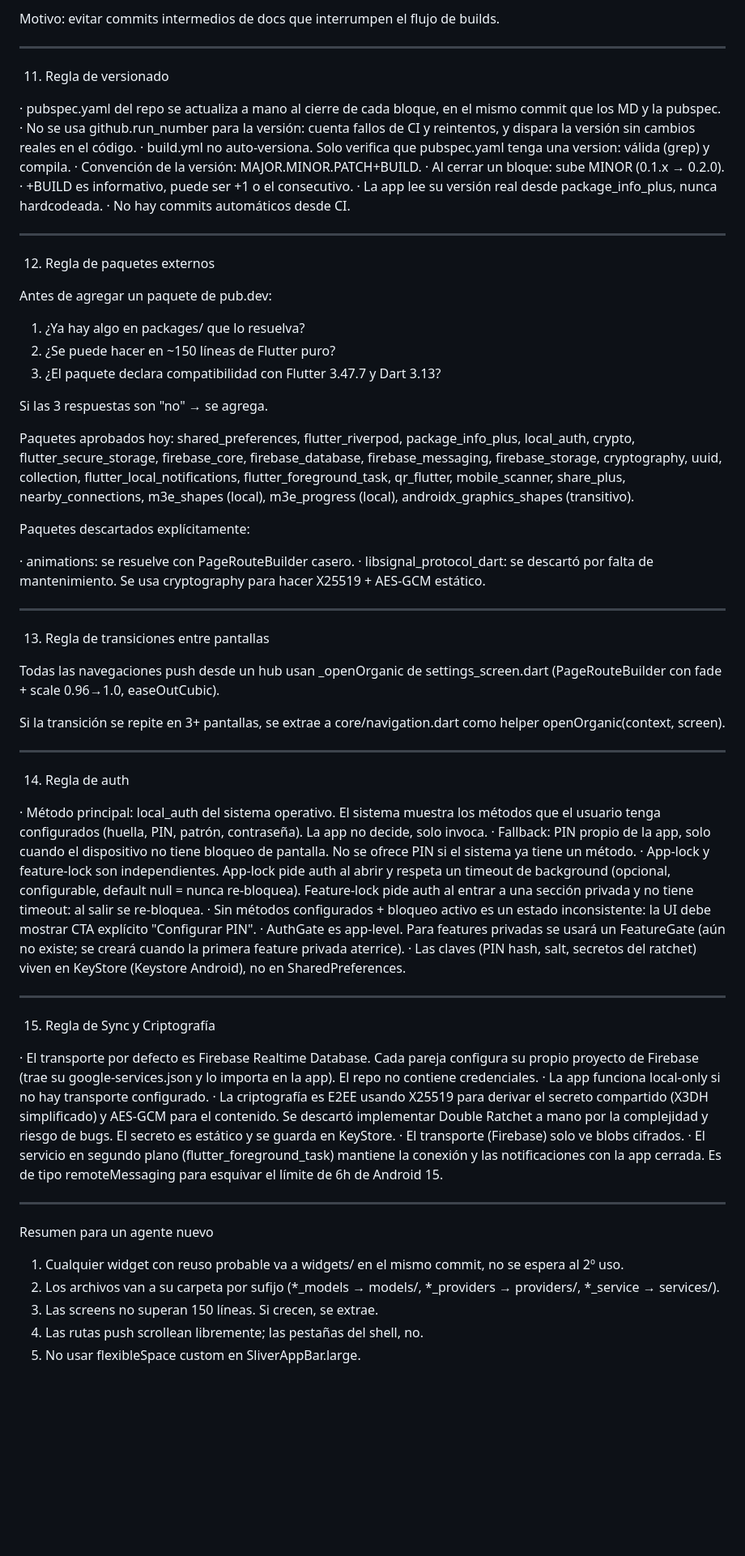
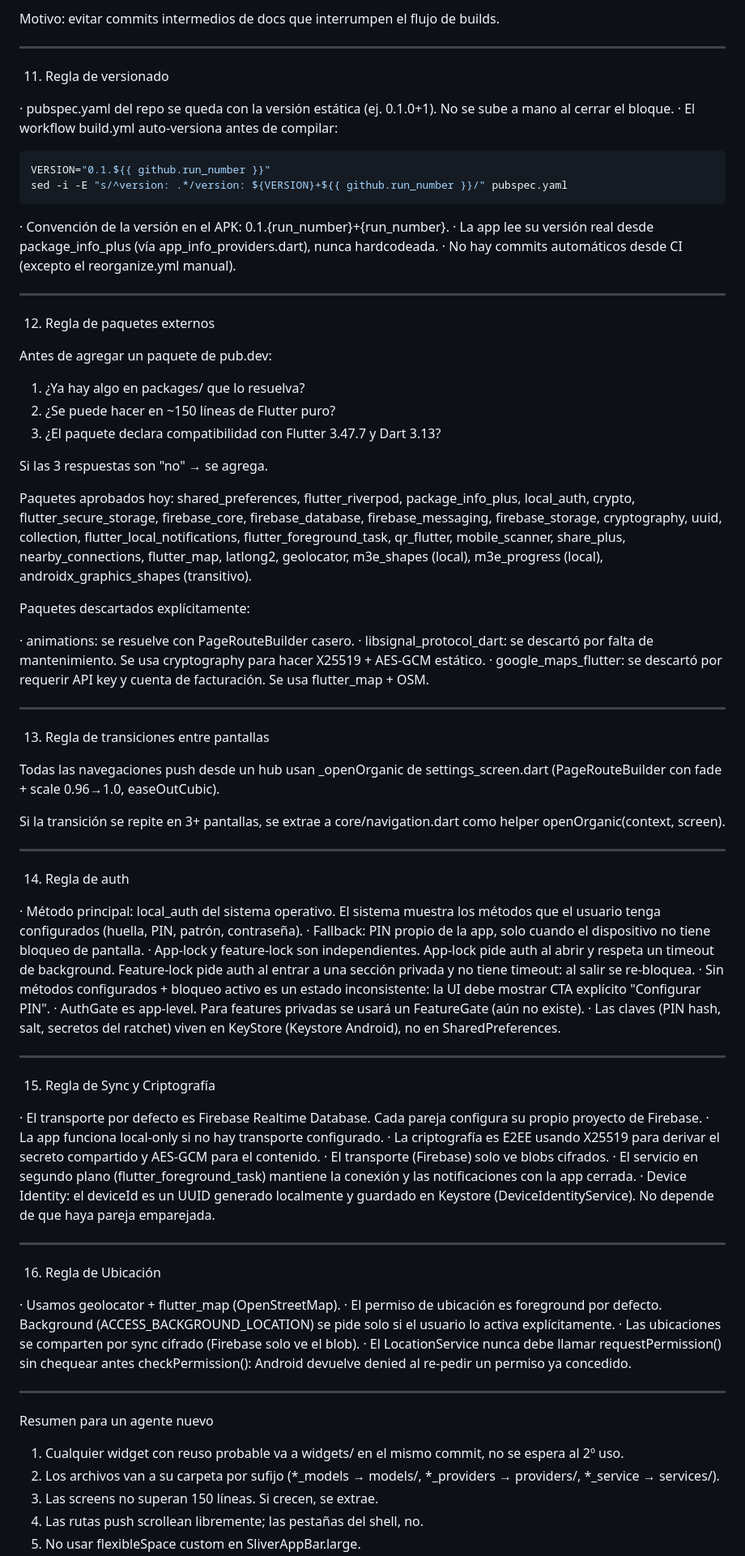
Before and after one commit to iruletas/ailoviu-app, a Markdown page: tools/ARQUITECTURA.md, the part around one of its changes. Shown at 81% size. GitHub-like rendering; blank space fills up the shorter version.

Commit message:
Actualizar ARQUITECTURA.md

````diff
--- a/tools/ARQUITECTURA.md
+++ b/tools/ARQUITECTURA.md
@@ -241,24 +207,19 @@ actualizan en un commit único al cierre de la sesión.
 
-Motivo: evitar commits intermedios de docs que interrumpen el flujo
-de builds.
+Motivo: evitar commits intermedios de docs que interrumpen el flujo de builds.
 
 ---
 
 11. Regla de versionado
 
-· pubspec.yaml del repo se actualiza a mano al cierre de cada
-bloque, en el mismo commit que los MD y la pubspec.
-· No se usa github.run_number para la versión: cuenta fallos de
-CI y reintentos, y dispara la versión sin cambios reales en el
-código.
-· build.yml no auto-versiona. Solo verifica que pubspec.yaml
-tenga una version: válida (grep) y compila.
-· Convención de la versión: MAJOR.MINOR.PATCH+BUILD.
-· Al cerrar un bloque: sube MINOR (0.1.x → 0.2.0).
-· +BUILD es informativo, puede ser +1 o el consecutivo.
-· La app lee su versión real desde package_info_plus, nunca
-hardcodeada.
-· No hay commits automáticos desde CI.
+· pubspec.yaml del repo se queda con la versión estática (ej. 0.1.0+1). No se sube a mano al cerrar el bloque.
+· El workflow build.yml auto-versiona antes de compilar:
+  ```yaml
+  VERSION="0.1.${{ github.run_number }}"
+  sed -i -E "s/^version: .*/version: ${VERSION}+${{ github.run_number }}/" pubspec.yaml
+  ```
+· Convención de la versión en el APK: 0.1.{run_number}+{run_number}.
+· La app lee su versión real desde package_info_plus (vía app_info_providers.dart), nunca hardcodeada.
+· No hay commits automáticos desde CI (excepto el reorganize.yml manual).
 
 ---
 
@@ -272,78 +233,59 @@ Antes de agregar un paquete de pub.dev:
 
 Si las 3 respuestas son "no" → se agrega.
 
-Paquetes aprobados hoy: shared_preferences, flutter_riverpod,
-package_info_plus, local_auth, crypto, flutter_secure_storage,
-firebase_core, firebase_database, firebase_messaging, firebase_storage,
-cryptography, uuid, collection, flutter_local_notifications,
-flutter_foreground_task, qr_flutter, mobile_scanner, share_plus,
-nearby_connections, m3e_shapes (local), m3e_progress (local),
-androidx_graphics_shapes (transitivo).
+Paquetes aprobados hoy: shared_preferences, flutter_riverpod, package_info_plus, local_auth, crypto, flutter_secure_storage, firebase_core, firebase_database, firebase_messaging, firebase_storage, cryptography, uuid, collection, flutter_local_notifications, flutter_foreground_task, qr_flutter, mobile_scanner, share_plus, nearby_connections, flutter_map, latlong2, geolocator, m3e_shapes (local), m3e_progress (local), androidx_graphics_shapes (transitivo).
 
 Paquetes descartados explícitamente:
 
 · animations: se resuelve con PageRouteBuilder casero.
-· libsignal_protocol_dart: se descartó por falta de mantenimiento. Se
-usa cryptography para hacer X25519 + AES-GCM estático.
+· libsignal_protocol_dart: se descartó por falta de mantenimiento. Se usa cryptography para hacer X25519 + AES-GCM estático.
+· google_maps_flutter: se descartó por requerir API key y cuenta de facturación. Se usa flutter_map + OSM.
 
 ---
 
 13. Regla de transiciones entre pantallas
 
-Todas las navegaciones push desde un hub usan _openOrganic de
-settings_screen.dart (PageRouteBuilder con fade + scale
-0.96→1.0, easeOutCubic).
+Todas las navegaciones push desde un hub usan _openOrganic de settings_screen.dart (PageRouteBuilder con fade + scale 0.96→1.0, easeOutCubic).
 
-Si la transición se repite en 3+ pantallas, se extrae a
-core/navigation.dart como helper openOrganic(context, screen).
+Si la transición se repite en 3+ pantallas, se extrae a core/navigation.dart como helper openOrganic(context, screen).
 
 ---
 
 14. Regla de auth
 
-· Método principal: local_auth del sistema operativo. El sistema
-muestra los métodos que el usuario tenga configurados (huella,
-PIN, patrón, contraseña). La app no decide, solo invoca.
-· Fallback: PIN propio de la app, solo cuando el dispositivo
-no tiene bloqueo de pantalla. No se ofrece PIN si el sistema ya
-tiene un método.
-· App-lock y feature-lock son independientes. App-lock pide auth
-al abrir y respeta un timeout de background (opcional, configurable,
-default null = nunca re-bloquea). Feature-lock pide auth al entrar
-a una sección privada y no tiene timeout: al salir se re-bloquea.
-· Sin métodos configurados + bloqueo activo es un estado
-inconsistente: la UI debe mostrar CTA explícito "Configurar PIN".
-· AuthGate es app-level. Para features privadas se usará un
-FeatureGate (aún no existe; se creará cuando la primera feature
-privada aterrice).
-· Las claves (PIN hash, salt, secretos del ratchet) viven en
-KeyStore (Keystore Android), no en SharedPreferences.
+· Método principal: local_auth del sistema operativo. El sistema muestra los métodos que el usuario tenga configurados (huella, PIN, patrón, contraseña).
+· Fallback: PIN propio de la app, solo cuando el dispositivo no tiene bloqueo de pantalla.
+· App-lock y feature-lock son independientes. App-lock pide auth al abrir y respeta un timeout de background. Feature-lock pide auth al entrar a una sección privada y no tiene timeout: al salir se re-bloquea.
+· Sin métodos configurados + bloqueo activo es un estado inconsistente: la UI debe mostrar CTA explícito "Configurar PIN".
+· AuthGate es app-level. Para features privadas se usará un FeatureGate (aún no existe).
+· Las claves (PIN hash, salt, secretos del ratchet) viven en KeyStore (Keystore Android), no en SharedPreferences.
 
 ---
 
 15. Regla de Sync y Criptografía
 
-· El transporte por defecto es Firebase Realtime Database. Cada pareja
-configura su propio proyecto de Firebase (trae su google-services.json
-y lo importa en la app). El repo no contiene credenciales.
+· El transporte por defecto es Firebase Realtime Database. Cada pareja configura su propio proyecto de Firebase.
 · La app funciona local-only si no hay transporte configurado.
-· La criptografía es E2EE usando X25519 para derivar el secreto
-compartido (X3DH simplificado) y AES-GCM para el contenido. Se
-descartó implementar Double Ratchet a mano por la complejidad y
-riesgo de bugs. El secreto es estático y se guarda en KeyStore.
+· La criptografía es E2EE usando X25519 para derivar el secreto compartido y AES-GCM para el contenido.
 · El transporte (Firebase) solo ve blobs cifrados.
-· El servicio en segundo plano (flutter_foreground_task) mantiene
-la conexión y las notificaciones con la app cerrada. Es de tipo
-remoteMessaging para esquivar el límite de 6h de Android 15.
+· El servicio en segundo plano (flutter_foreground_task) mantiene la conexión y las notificaciones con la app cerrada.
+· Device Identity: el deviceId es un UUID generado localmente y guardado en Keystore (DeviceIdentityService). No depende de que haya pareja emparejada.
+
+---
+
+16. Regla de Ubicación
+
+· Usamos geolocator + flutter_map (OpenStreetMap).
+· El permiso de ubicación es foreground por defecto. Background (ACCESS_BACKGROUND_LOCATION) se pide solo si el usuario lo activa explícitamente.
+· Las ubicaciones se comparten por sync cifrado (Firebase solo ve el blob).
+· El LocationService nunca debe llamar requestPermission() sin chequear antes checkPermission(): Android devuelve denied al re-pedir un permiso ya concedido.
 
 ---
 
 Resumen para un agente nuevo
 
-1. Cualquier widget con reuso probable va a widgets/ en el mismo
-   commit, no se espera al 2º uso.
-2. Los archivos van a su carpeta por sufijo (*_models → models/,
-   *_providers → providers/, *_service → services/).
+1. Cualquier widget con reuso probable va a widgets/ en el mismo commit, no se espera al 2º uso.
+2. Los archivos van a su carpeta por sufijo (*_models → models/, *_providers → providers/, *_service → services/).
 3. Las screens no superan 150 líneas. Si crecen, se extrae.
 4. Las rutas push scrollean libremente; las pestañas del shell, no.
 5. No usar flexibleSpace custom en SliverAppBar.large.
````
Also changed, not shown: other parts of tools/ARQUITECTURA.md (+37 -74 lines).
